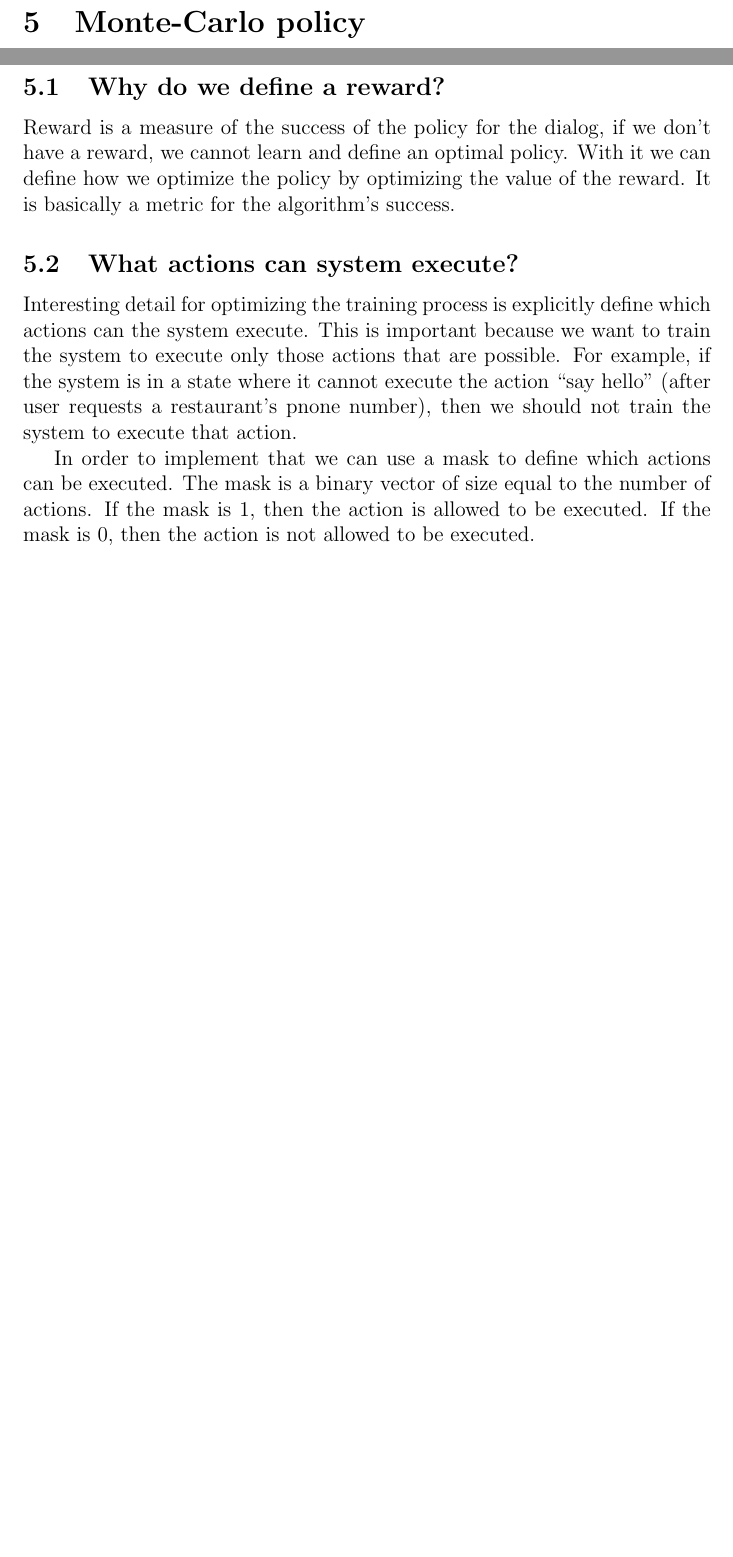
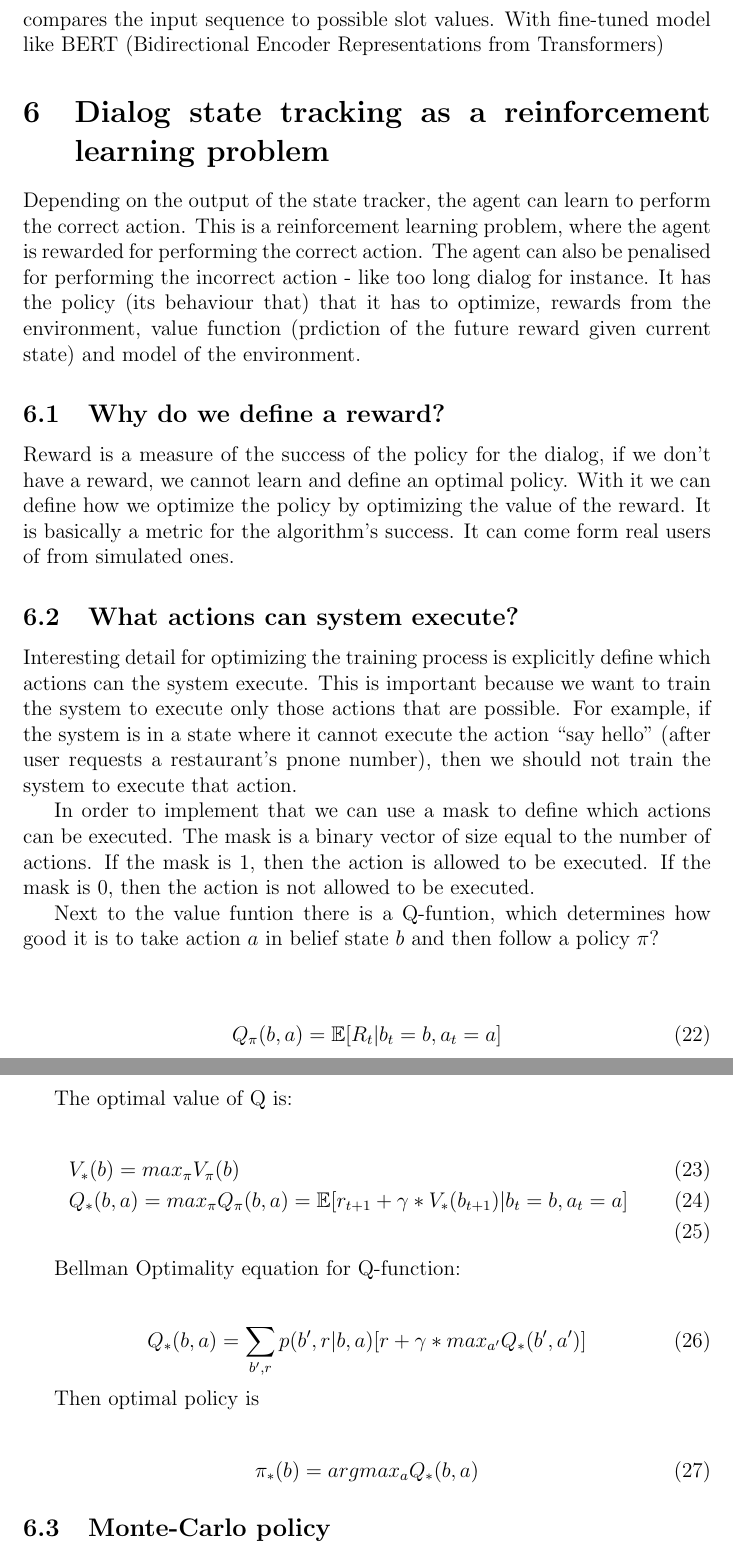
Before and after one commit to anniepank/Paper-Spoken-Dialog-Systems, a LaTeX document (paper.tex): two parts of pages 15 and 16 of 20 before the commit and two parts of pages 17 and 18 of 23 after it, joined at a grey line, cut at the place of the change, the shorter picture padded with empty space. Compiled offline with pdfLaTeX.

Commit message:
policy as rl

```diff
--- a/paper.tex
+++ b/paper.tex
@@ -363,5 +400,6 @@ and
 
-\section{Monte-Carlo policy}
+Delexicalision can be done with word-vector embedding, as for. example similar words are used in similar contexts as well as antonyms (south, north, etc.). However contextual embedding performs even better for state tracking (when the vector embedding of the word depens on the sentence it is used in). This can be obtained with the transformer model. Self-attention layers in transformers relate different parts of the input sequence to produce a better representation for it. Multihead attention can replace delexicalisation as it compares the input sequence to possible slot values. With fine-tuned model like BERT (Bidirectional Encoder Representations from Transformers)
 
-Monte Carlo control algorithm is a method for finding the optimal policy for a reinforcement problem.
+\section{Dialog state tracking as a reinforcement learning problem}
+Depending on the output of the state tracker, the agent can learn to perform the correct action. This is a reinforcement learning problem, where the agent is rewarded for performing the correct action. The agent can also be penalised for performing the incorrect action - like too long dialog for instance. It has the policy (its behaviour that) that it has to optimize, rewards from the environment, value function (prdiction of the future reward given current state) and model of the environment.
 
@@ -374,10 +406,43 @@ It is a value-based algorithm, which means that it is based on the value of the
 
 \subsection{Why do we define a reward?}
 
-Reward is a measure of the success of the policy for the dialog, if we don’t have a reward, we cannot learn and define an optimal policy. With it we can define how we optimize the policy by optimizing the value of the reward. It is basically a metric for the algorithm's success.
+Reward is a measure of the success of the policy for the dialog, if we don’t have a reward, we cannot learn and define an optimal policy. With it we can define how we optimize the policy by optimizing the value of the reward. It is basically a metric for the algorithm's success. It can come form real users of from simulated ones.
 
 \subsection{What actions can system execute?}
 
 Interesting detail for optimizing the training process is explicitly define which actions can the system execute. This is important because we want to train the system to execute only those actions that are possible. For example, if the system is in a state where it cannot execute the action “say hello” (after user requests a restaurant's pnone number), then we should not train the system to execute that action.
 
 In order to implement that we can use a mask to define which actions can be executed. The mask is a binary vector of size equal to the number of actions. If the mask is 1, then the action is allowed to be executed. If the mask is 0, then the action is not allowed to be executed.
+
+\par
+Next to the value funtion there is a Q-funtion, which determines how good it is to take action $a$ in belief state $b$ and then follow a policy $\pi$?
+
+\begin{center}
+    \begin{equation}
+        Q_{\pi}(b, a) = \E[R_t| b_t = b, a_t = a]
+    \end{equation}
+\end{center}
+
+The optimal value of Q is:
+\begin{center}
+    \begin{align}
+        &V_{*}(b) = max_{\pi}V_{\pi}(b) \\
+        &Q_{*}(b, a) = max_{\pi}Q_{\pi}(b, a) = \E[r_{t+1} + \gamma * V_{*}(b_{t+1})| b_t = b, a_t = a] \\
+    \end{align}
+\end{center}
+
+Bellman Optimality equation for Q-function:
+\begin{center}
+    \begin{equation}
+        Q_{*}(b, a) = \sum_{b^\prime, r} p(b^\prime, r | b, a)[r + \gamma * max_{a^\prime} Q_{*}(b^\prime, a^\prime)]
+    \end{equation}
+\end{center}
+
+Then optimal policy is
+\begin{center}
+    \begin{equation}
+        \pi_{*}(b) = argmax_{a} Q_{*}(b, a)
+    \end{equation}
+\end{center}
+
+\subsection{Monte-Carlo policy}
```
Also changed, not shown: images/markov.png (added), images/partial-markov.png (added), images/state-split.png (added), images/training-state-tr-1.png (added), paper.tex (60 more changed lines), 1 other file.
